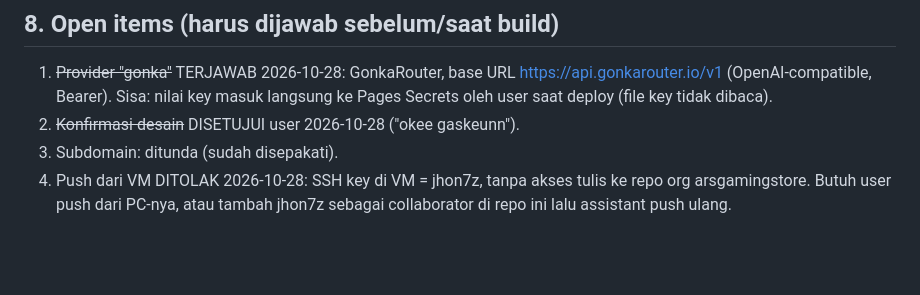
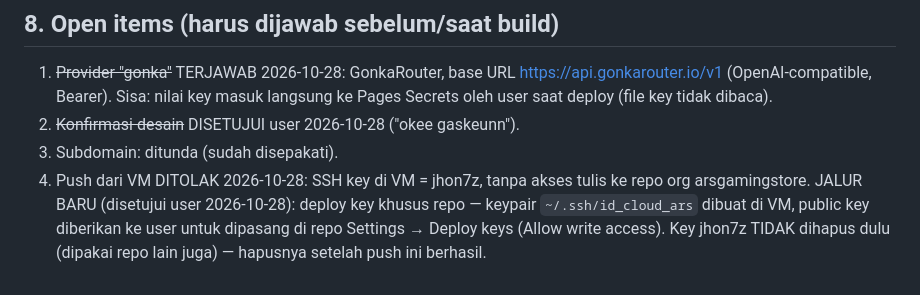
Before and after one commit to arsgamingstore/cloud-arsgamingstore, a Markdown page: DESIGN.md, the part around the change. Drawn GitHub-style; blank space fills up the shorter version.

Commit message:
docs: jalur deploy key untuk push

```diff
--- a/DESIGN.md
+++ b/DESIGN.md
@@ -128,5 +128,8 @@ Round-robin antar provider untuk model yang sama = v2 (bukan v1).
 2. ~~Konfirmasi desain~~ DISETUJUI user 2026-10-28 ("okee gaskeunn").
 3. Subdomain: ditunda (sudah disepakati).
 4. Push dari VM DITOLAK 2026-10-28: SSH key di VM = jhon7z, tanpa akses
-   tulis ke repo org arsgamingstore. Butuh user push dari PC-nya, atau
-   tambah jhon7z sebagai collaborator di repo ini lalu assistant push ulang.
+   tulis ke repo org arsgamingstore. JALUR BARU (disetujui user 2026-10-28):
+   deploy key khusus repo — keypair `~/.ssh/id_cloud_ars` dibuat di VM,
+   public key diberikan ke user untuk dipasang di repo Settings → Deploy
+   keys (Allow write access). Key jhon7z TIDAK dihapus dulu (dipakai repo
+   lain juga) — hapusnya setelah push ini berhasil.
```
